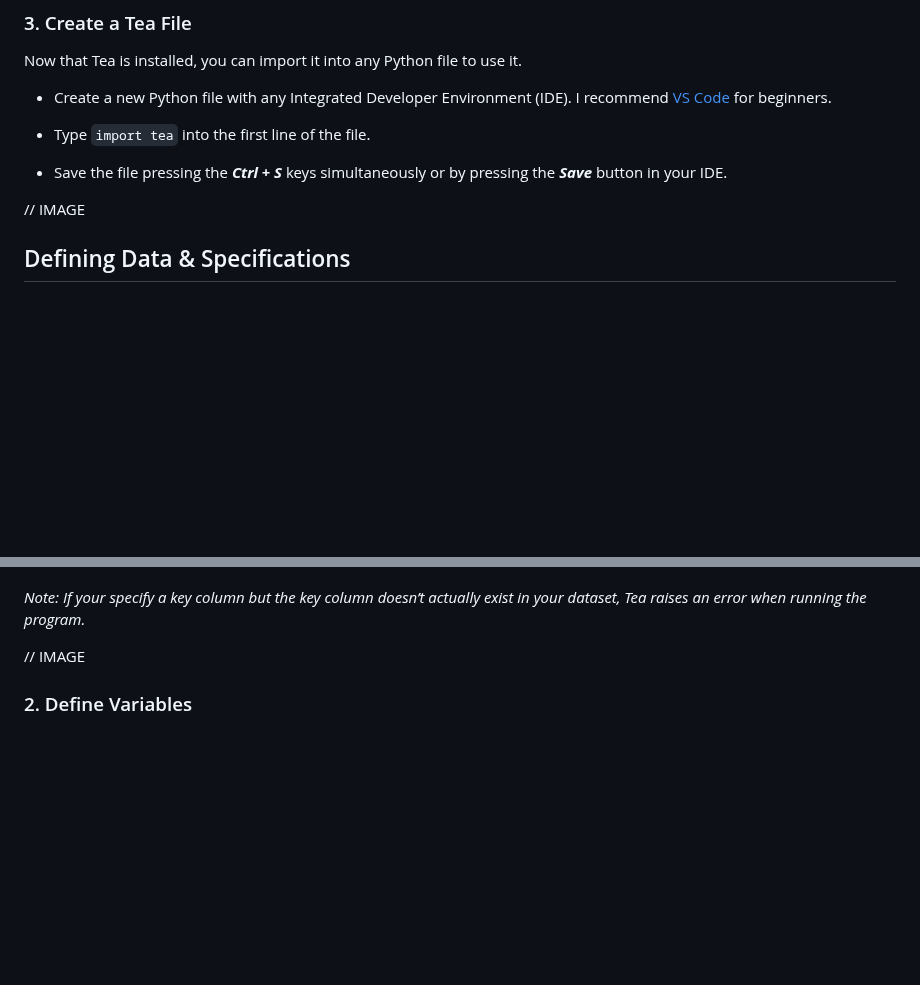
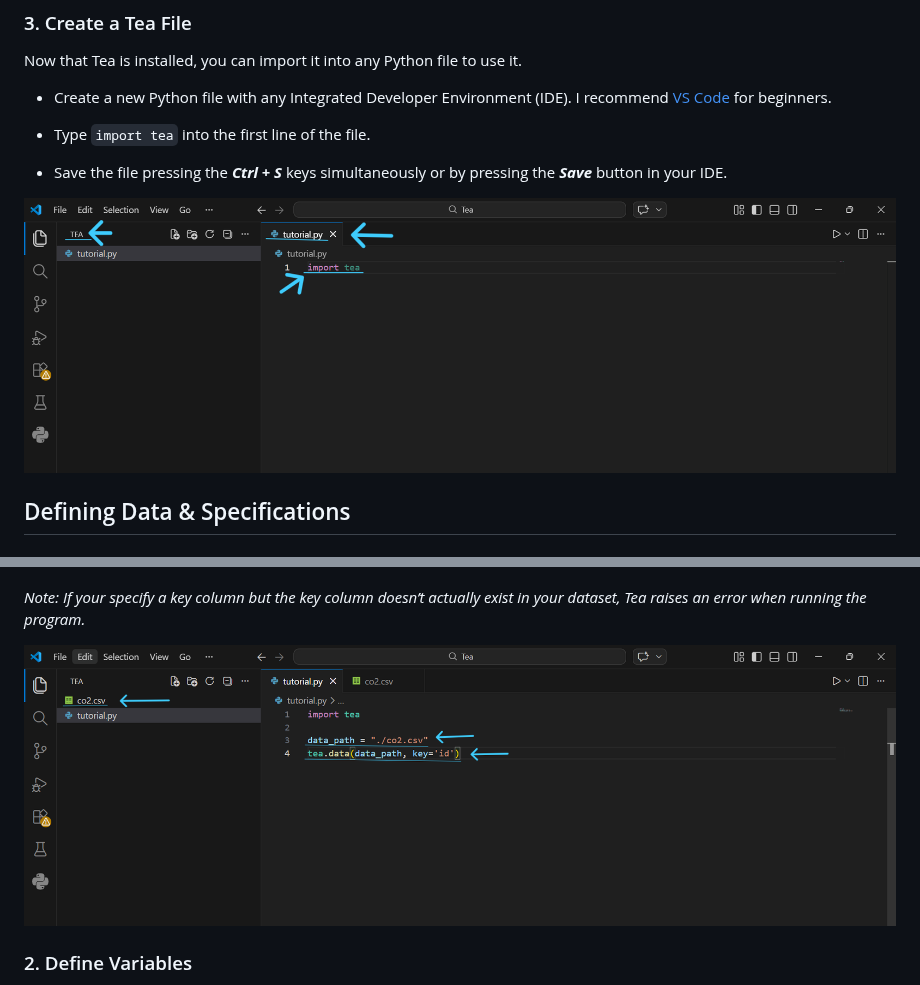
Before and after one commit to ekraw36/Tea_Docs, a Markdown page: task_documentation.md, 2 parts joined by grey strips. GitHub-like rendering; blank space fills up the shorter version.

```diff
--- a/task_documentation.md
+++ b/task_documentation.md
@@ -27,7 +27,7 @@ Now that Tea is installed, you can import it into any Python file to use it.
 
 - Save the file pressing the ***Ctrl + S*** keys simultaneously or by pressing the ***Save*** button in your IDE.
 
-// IMAGE
+![A file called "tutorial.py" in a folder called "Tea" in VS Code with on line of code: "import tea"](images/TeaFile.png)
 
 ## Defining Data & Specifications
 
@@ -48,7 +48,7 @@ Tea performs statistical analysis on data you provide. Tea accepts data as eithe
 
 *Note: If your specify a key column but the key column doesn’t actually exist in your dataset, Tea raises an error when running the program.*
 
-// IMAGE
+![A file "co2.csv" has been added to "Tea" and "tutorial.py" has 2 new lines declaring a variable "data_path" to hold the relative path for co2.csv and importing that into tea with "tea.data(data_path)"](images/TeaData.png)
 
 ### 2. Define Variables
 Each column in the dataset corresponds to a different variable. For each variable you plan to analyze, Tea requires you to define it with a name, data type, and (if needed) a category or range. Tea uses these definitions to understand what kind of data you are working with and to determine which statistical tests are appropriate.<br>
```
